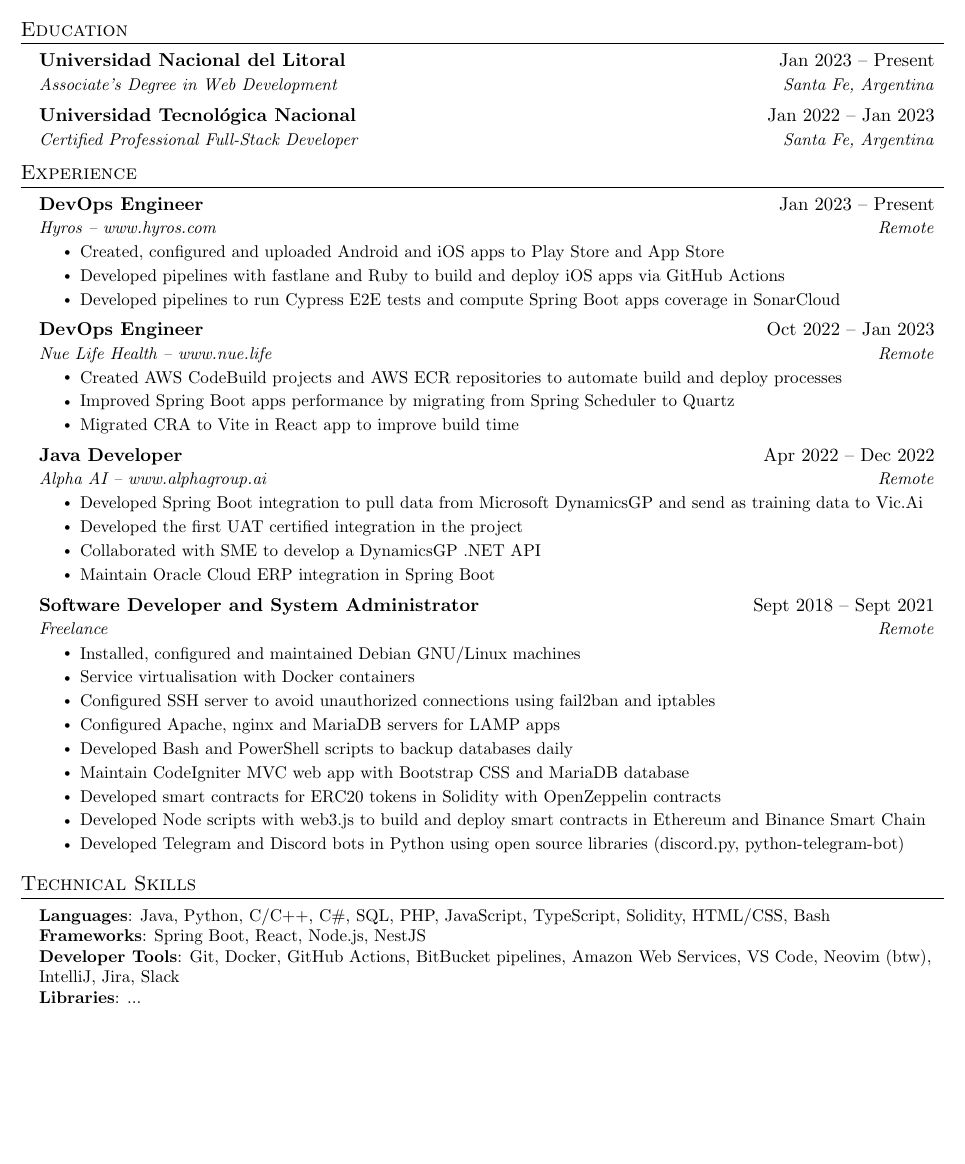
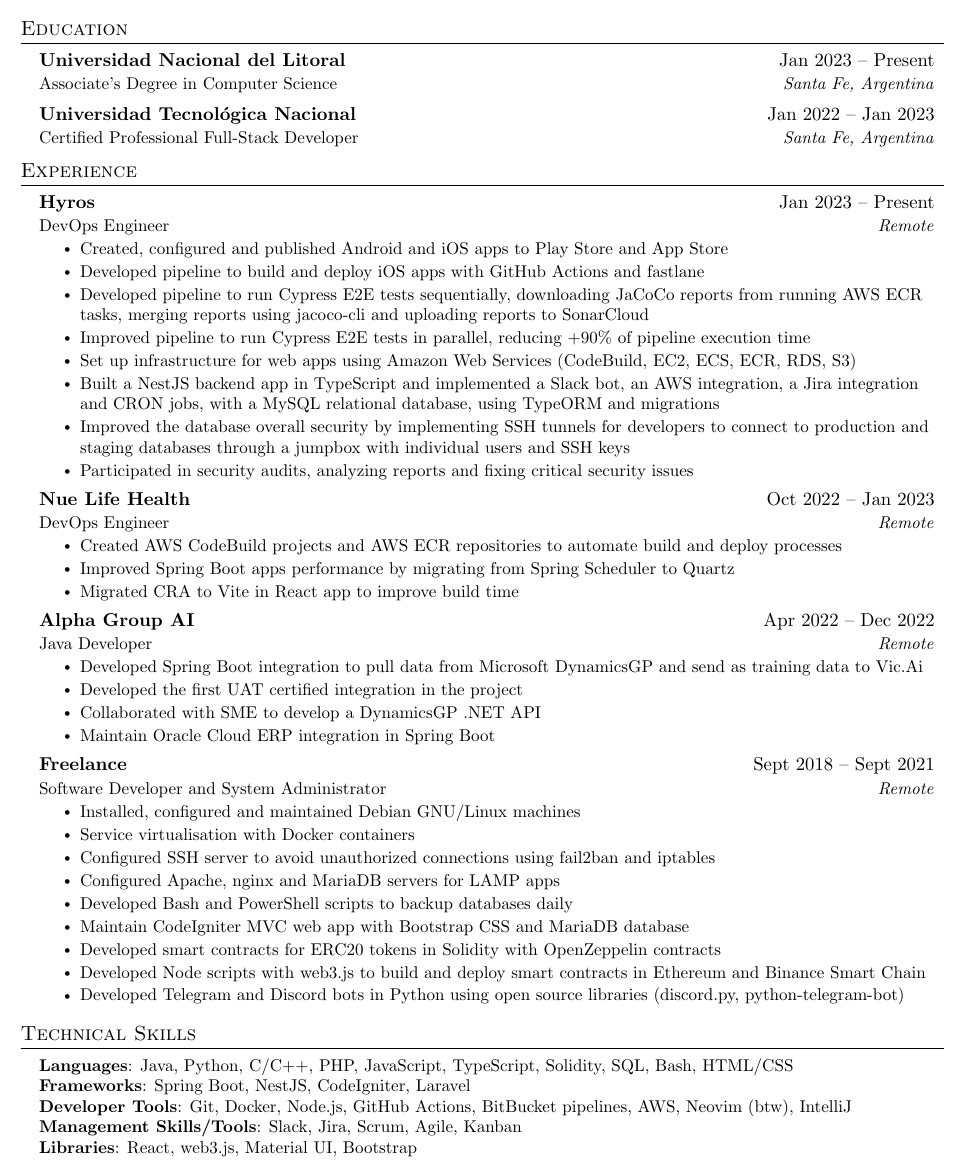
Before and after one commit to fedemahf/resume-jake, a LaTeX CV (resume.tex): part of the page, cut so that both start at the same text, the shorter picture padded with empty space. Compiled offline with pdfLaTeX.

Commit message:
Update resume

```diff
--- a/resume.tex
+++ b/resume.tex
@@ -72,7 +72,7 @@
   \vspace{-2pt}\item
     \begin{tabular*}{0.97\textwidth}[t]{l@{\extracolsep{\fill}}r}
       \textbf{#1} & #2 \\
-      \textit{\small#3} & \textit{\small #4} \\
+      {\small#3} & \textit{\small #4} \\
     \end{tabular*}\vspace{-7pt}
 }
 
@@ -126,7 +126,7 @@
   \resumeSubHeadingListStart
     \resumeSubheading
       {Universidad Nacional del Litoral}{Jan 2023 -- Present}
-      {Associate's Degree in Web Development}{Santa Fe, Argentina}
+      {Associate's Degree in Computer Science}{Santa Fe, Argentina}
     \resumeSubheading
       {Universidad Tecnológica Nacional}{Jan 2022 -- Jan 2023}
       {Certified Professional Full-Stack Developer}{Santa Fe, Argentina}
@@ -138,17 +138,22 @@
   \resumeSubHeadingListStart
 
     \resumeSubheading
-      {DevOps Engineer}{Jan 2023 -- Present}
-      {Hyros -- www.hyros.com}{Remote}
+      {Hyros}{Jan 2023 -- Present}
+      {DevOps Engineer}{Remote}
       \resumeItemListStart
-        \resumeItem{Created, configured and uploaded Android and iOS apps to Play Store and App Store}
-        \resumeItem{Developed pipelines with fastlane and Ruby to build and deploy iOS apps via GitHub Actions}
-        \resumeItem{Developed pipelines to run Cypress E2E tests and compute Spring Boot apps coverage in SonarCloud}
+        \resumeItem{Created, configured and published Android and iOS apps to Play Store and App Store}
+        \resumeItem{Developed pipeline to build and deploy iOS apps with GitHub Actions and fastlane}
+        \resumeItem{Developed pipeline to run Cypress E2E tests sequentially, downloading JaCoCo reports from running AWS ECR tasks, merging reports using jacoco-cli and uploading reports to SonarCloud}
+        \resumeItem{Improved pipeline to run Cypress E2E tests in parallel, reducing +90\% of pipeline execution time}
+        \resumeItem{Set up infrastructure for web apps using Amazon Web Services (CodeBuild, EC2, ECS, ECR, RDS, S3)}
+        \resumeItem{Built a NestJS backend app in TypeScript and implemented a Slack bot, an AWS integration, a Jira integration and CRON jobs, with a MySQL relational database, using TypeORM and migrations}
+        \resumeItem{Improved the database overall security by implementing SSH tunnels for developers to connect to production and staging databases through a jumpbox with individual users and SSH keys}
+        \resumeItem{Participated in security audits, analyzing reports and fixing critical security issues}
       \resumeItemListEnd
 
     \resumeSubheading
-      {DevOps Engineer}{Oct 2022 -- Jan 2023}
-      {Nue Life Health -- www.nue.life}{Remote}
+      {Nue Life Health}{Oct 2022 -- Jan 2023}
+      {DevOps Engineer}{Remote}
       \resumeItemListStart
         \resumeItem{Created AWS CodeBuild projects and AWS ECR repositories to automate build and deploy processes}
         \resumeItem{Improved Spring Boot apps performance by migrating from Spring Scheduler to Quartz}
@@ -156,8 +161,8 @@
     \resumeItemListEnd
 
     \resumeSubheading
-      {Java Developer}{Apr 2022 -- Dec 2022}
-      {Alpha AI -- www.alphagroup.ai}{Remote}
+      {Alpha Group AI}{Apr 2022 -- Dec 2022}
+      {Java Developer}{Remote}
       \resumeItemListStart
         \resumeItem{Developed Spring Boot integration to pull data from Microsoft DynamicsGP and send as training data to Vic.Ai}
         \resumeItem{Developed the first UAT certified integration in the project}
@@ -166,8 +171,8 @@
     \resumeItemListEnd
 
     \resumeSubheading
-      {Software Developer and System Administrator}{Sept 2018 -- Sept 2021}
-      {Freelance}{Remote}
+      {Freelance}{Sept 2018 -- Sept 2021}
+      {Software Developer and System Administrator}{Remote}
       \resumeItemListStart
         \resumeItem{Installed, configured and maintained Debian GNU/Linux machines}
         \resumeItem{Service virtualisation with Docker containers}
@@ -210,10 +215,11 @@
 \section{Technical Skills}
  \begin{itemize}[leftmargin=0.15in, label={}]
     \small{\item{
-     \textbf{Languages}{: Java, Python, C/C++, C\#, SQL, PHP, JavaScript, TypeScript, Solidity, HTML/CSS, Bash} \\
-     \textbf{Frameworks}{: Spring Boot, React, Node.js, NestJS} \\
-     \textbf{Developer Tools}{: Git, Docker, GitHub Actions, BitBucket pipelines, Amazon Web Services, VS Code, Neovim (btw), IntelliJ, Jira, Slack} \\
-     \textbf{Libraries}{: ...}
+     \textbf{Languages}{: Java, Python, C/C++, PHP, JavaScript, TypeScript, Solidity, SQL, Bash, HTML/CSS} \\
+     \textbf{Frameworks}{: Spring Boot, NestJS, CodeIgniter, Laravel} \\
+     \textbf{Developer Tools}{: Git, Docker, Node.js, GitHub Actions, BitBucket pipelines, AWS, Neovim (btw), IntelliJ} \\
+     \textbf{Management Skills/Tools}{: Slack, Jira, Scrum, Agile, Kanban} \\
+     \textbf{Libraries}{: React, web3.js, Material UI, Bootstrap}
     }}
  \end{itemize}
 
```
